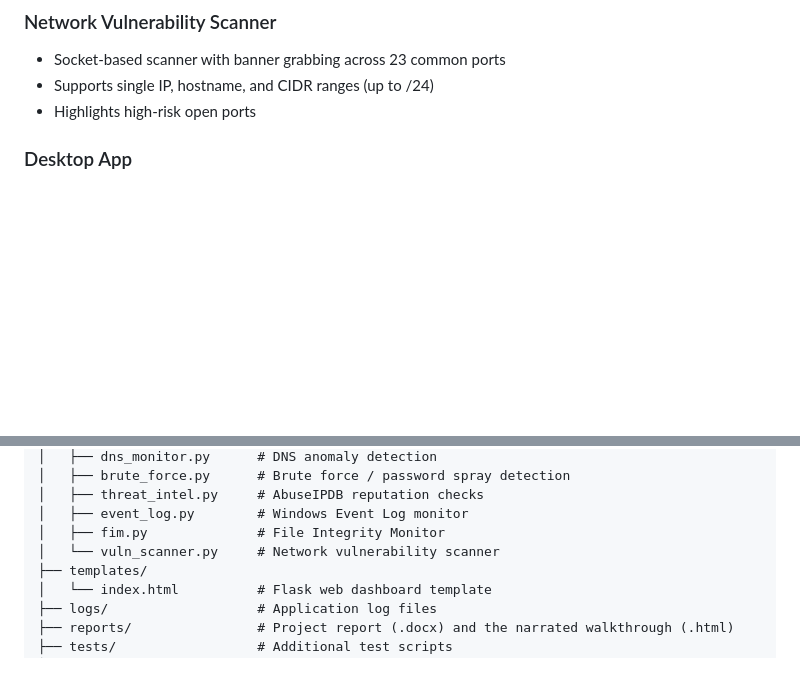
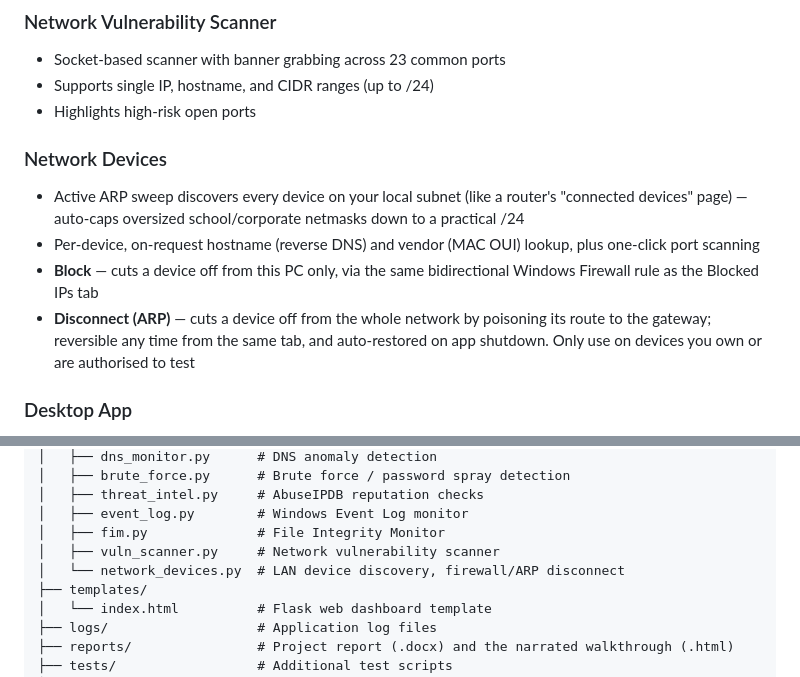
Before and after one commit to samuelotobo/Cybersecurity-Tool-for-detection-and-prevention-of-adversarial-attacks-using-machine-learning-and-Ai, a Markdown page: README.md, 2 parts joined by grey strips. GitHub-like rendering; blank space fills up the shorter version.

Commit message:
Document the Network Devices feature in README
Co-Authored-By: Claude Sonnet 5 <noreply@anthropic.com>

```diff
--- a/README.md
+++ b/README.md
@@ -21,6 +21,12 @@ A professional cybersecurity desktop application that provides real-time network
 - Socket-based scanner with banner grabbing across 23 common ports
 - Supports single IP, hostname, and CIDR ranges (up to /24)
 - Highlights high-risk open ports
+
+### Network Devices
+- Active ARP sweep discovers every device on your local subnet (like a router's "connected devices" page) — auto-caps oversized school/corporate netmasks down to a practical /24
+- Per-device, on-request hostname (reverse DNS) and vendor (MAC OUI) lookup, plus one-click port scanning
+- **Block** — cuts a device off from this PC only, via the same bidirectional Windows Firewall rule as the Blocked IPs tab
+- **Disconnect (ARP)** — cuts a device off from the whole network by poisoning its route to the gateway; reversible any time from the same tab, and auto-restored on app shutdown. Only use on devices you own or are authorised to test
 
 ### Desktop App
 - System tray integration with toast notifications for critical alerts
@@ -49,7 +55,8 @@ security_monitor/
 │   ├── threat_intel.py     # AbuseIPDB reputation checks
 │   ├── event_log.py        # Windows Event Log monitor
 │   ├── fim.py              # File Integrity Monitor
-│   └── vuln_scanner.py     # Network vulnerability scanner
+│   ├── vuln_scanner.py     # Network vulnerability scanner
+│   └── network_devices.py  # LAN device discovery, firewall/ARP disconnect
 ├── templates/
 │   └── index.html          # Flask web dashboard template
 ├── logs/                   # Application log files
```
